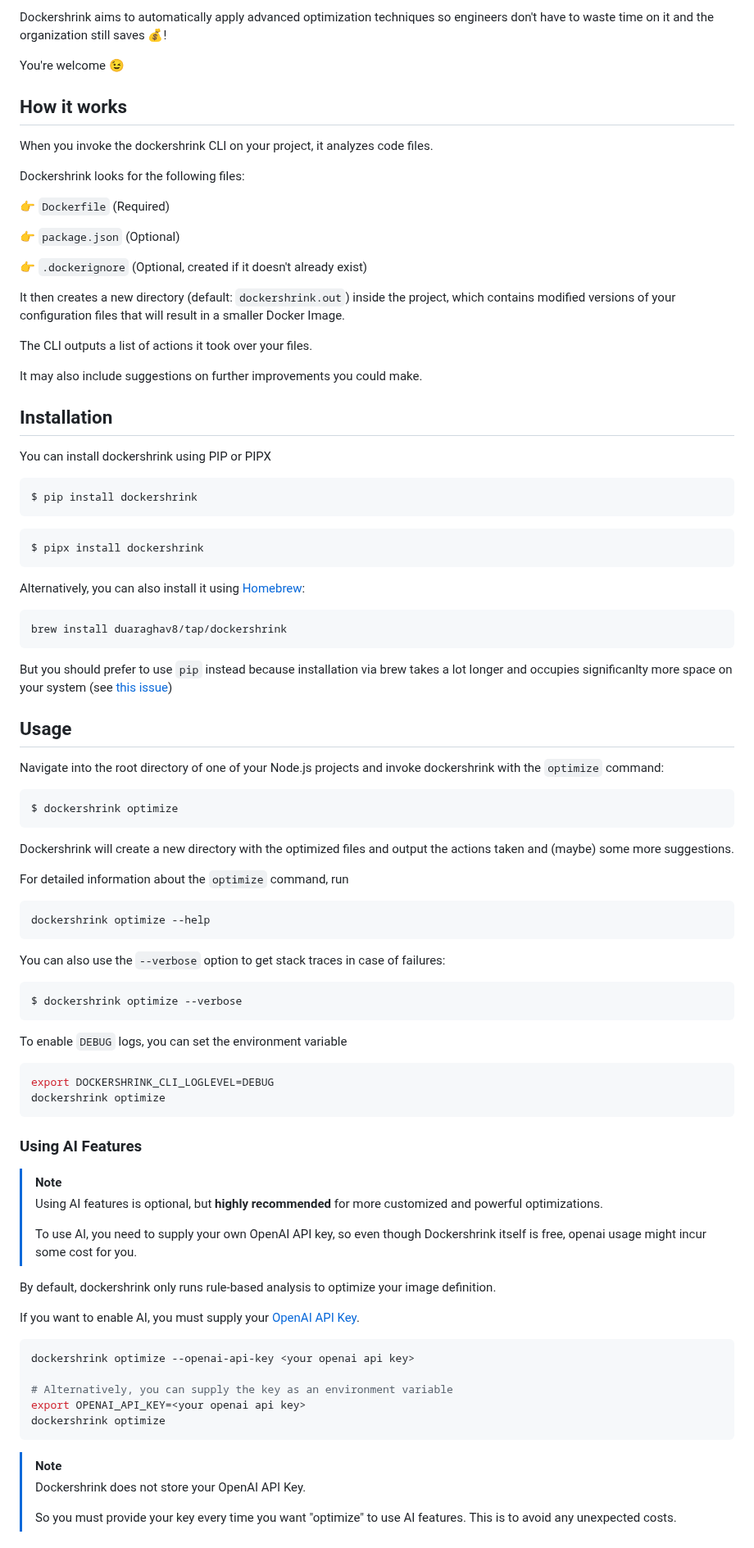
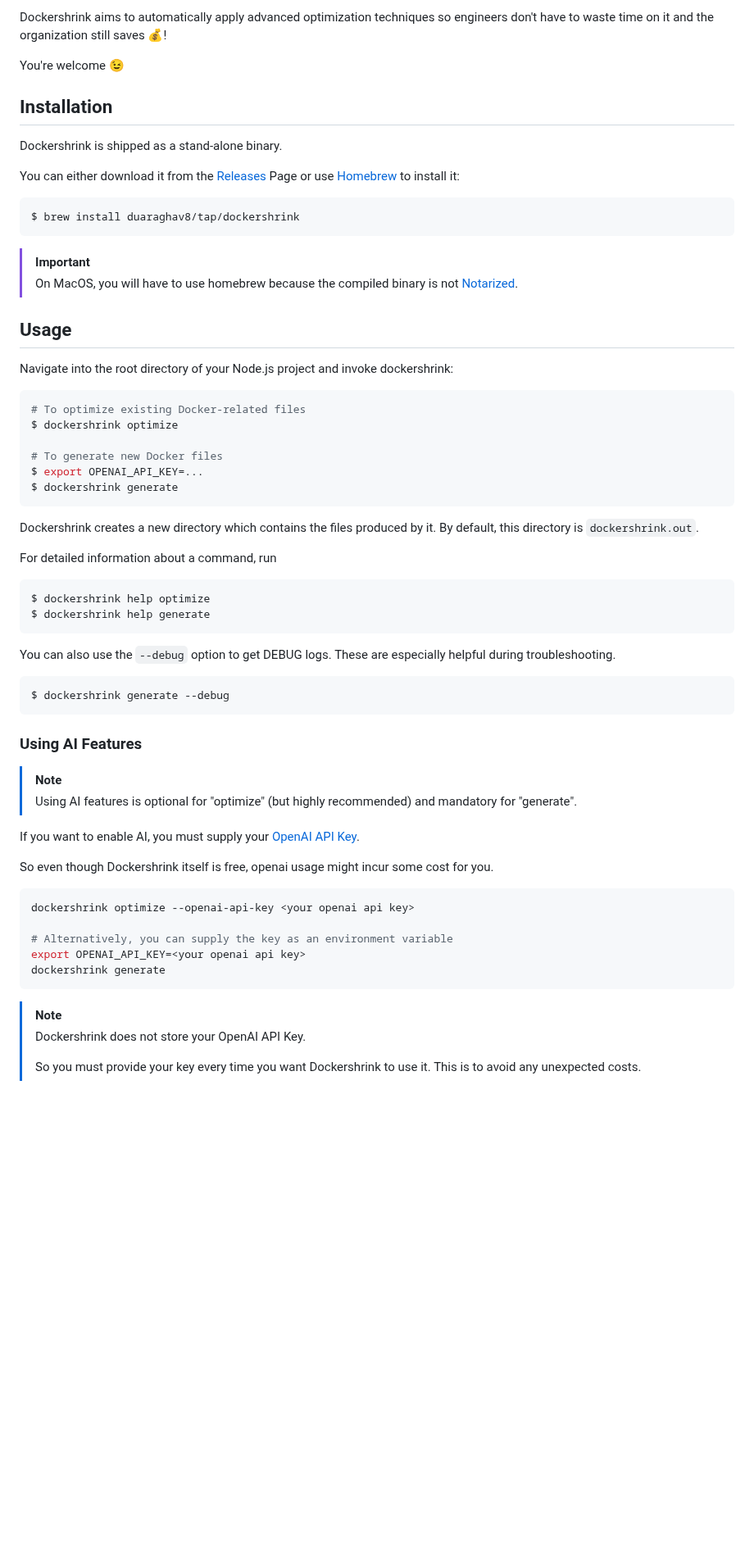
Before and after one commit to duaraghav8/dockershrink, a Markdown page: README.md, the part around one of its changes. Shown at 82% size. GitHub-like rendering; blank space fills up the shorter version.

````diff
--- a/README.md
+++ b/README.md
@@ -43,91 +47,67 @@ Dockershrink aims to automatically apply advanced optimization techniques so eng
 You're welcome :wink:
 
 
+## Installation
+Dockershrink is shipped as a stand-alone binary.
 
-## How it works
-When you invoke the dockershrink CLI on your project, it analyzes code files.
+You can either download it from the [Releases](https://github.com/duaraghav8/dockershrink/releases) Page or use [Homebrew](https://brew.sh/) to install it:
 
-Dockershrink looks for the following files:
-
-:point_right: `Dockerfile` (Required)
-
-:point_right: `package.json` (Optional)
-
-:point_right: `.dockerignore` (Optional, created if it doesn't already exist)
-
-It then creates a new directory (default: `dockershrink.out`) inside the project, which contains modified versions of your configuration files that will result in a smaller Docker Image.
-
-The CLI outputs a list of actions it took over your files.
-
-It may also include suggestions on further improvements you could make.
-
-
-## Installation
-You can install dockershrink using PIP or PIPX
 ```bash
-$ pip install dockershrink
-```
-```bash
-$ pipx install dockershrink
+$ brew install duaraghav8/tap/dockershrink
 ```
 
-Alternatively, you can also install it using [Homebrew](https://brew.sh/):
-```bash
-brew install duaraghav8/tap/dockershrink
-```
-
-But you should prefer to use `pip` instead because installation via brew takes a lot longer and occupies significanlty more space on your system (see [this issue](https://github.com/duaraghav8/homebrew-dockershrink/issues/3))
+> [!IMPORTANT]
+> On MacOS, you will have to use homebrew because the compiled binary is not [Notarized](https://developer.apple.com/documentation/security/notarizing-macos-software-before-distribution).
 
 ## Usage
 
-Navigate into the root directory of one of your Node.js projects and invoke dockershrink with the `optimize` command:
+Navigate into the root directory of your Node.js project and invoke dockershrink:
 
 ```bash
+# To optimize existing Docker-related files
 $ dockershrink optimize
+
+# To generate new Docker files
+$ export OPENAI_API_KEY=...
+$ dockershrink generate
 ```
 
-Dockershrink will create a new directory with the optimized files and output the actions taken and (maybe) some more suggestions.
+Dockershrink creates a new directory which contains the files produced by it.
+By default, this directory is `dockershrink.out`.
 
-For detailed information about the `optimize` command, run
+For detailed information about a command, run
 
 ```bash
-dockershrink optimize --help
+$ dockershrink help optimize
+$ dockershrink help generate
 ```
 
-You can also use the `--verbose` option to get stack traces in case of failures:
+You can also use the `--debug` option to get DEBUG logs. These are especially helpful during troubleshooting.
 
 ```bash
-$ dockershrink optimize --verbose
-```
-
-To enable `DEBUG` logs, you can set the environment variable
-
-```bash
-export DOCKERSHRINK_CLI_LOGLEVEL=DEBUG
-dockershrink optimize
+$ dockershrink generate --debug
 ```
 
 ### Using AI Features
 
 > [!NOTE]
-> Using AI features is optional, but **highly recommended** for more customized and powerful optimizations.
->
-> To use AI, you need to supply your own OpenAI API key, so even though Dockershrink itself is free, openai usage might incur some cost for you.
+> Using AI features is optional for "optimize" (but highly recommended) and mandatory for "generate".
 
-By default, dockershrink only runs rule-based analysis to optimize your image definition.
 
 If you want to enable AI, you must supply your [OpenAI API Key](https://openai.com/index/openai-api/).
+
+So even though Dockershrink itself is free, openai usage might incur some cost for you.
 
 ```bash
 dockershrink optimize --openai-api-key <your openai api key>
 
 # Alternatively, you can supply the key as an environment variable
 export OPENAI_API_KEY=<your openai api key>
-dockershrink optimize
+dockershrink generate
 ```
 
 > [!NOTE]
 > Dockershrink does not store your OpenAI API Key.
 >
-> So you must provide your key every time you want "optimize" to use AI features.
+> So you must provide your key every time you want Dockershrink to use it.
 > This is to avoid any unexpected costs.
````
Also changed, not shown: other parts of README.md (+43 -72 lines).
